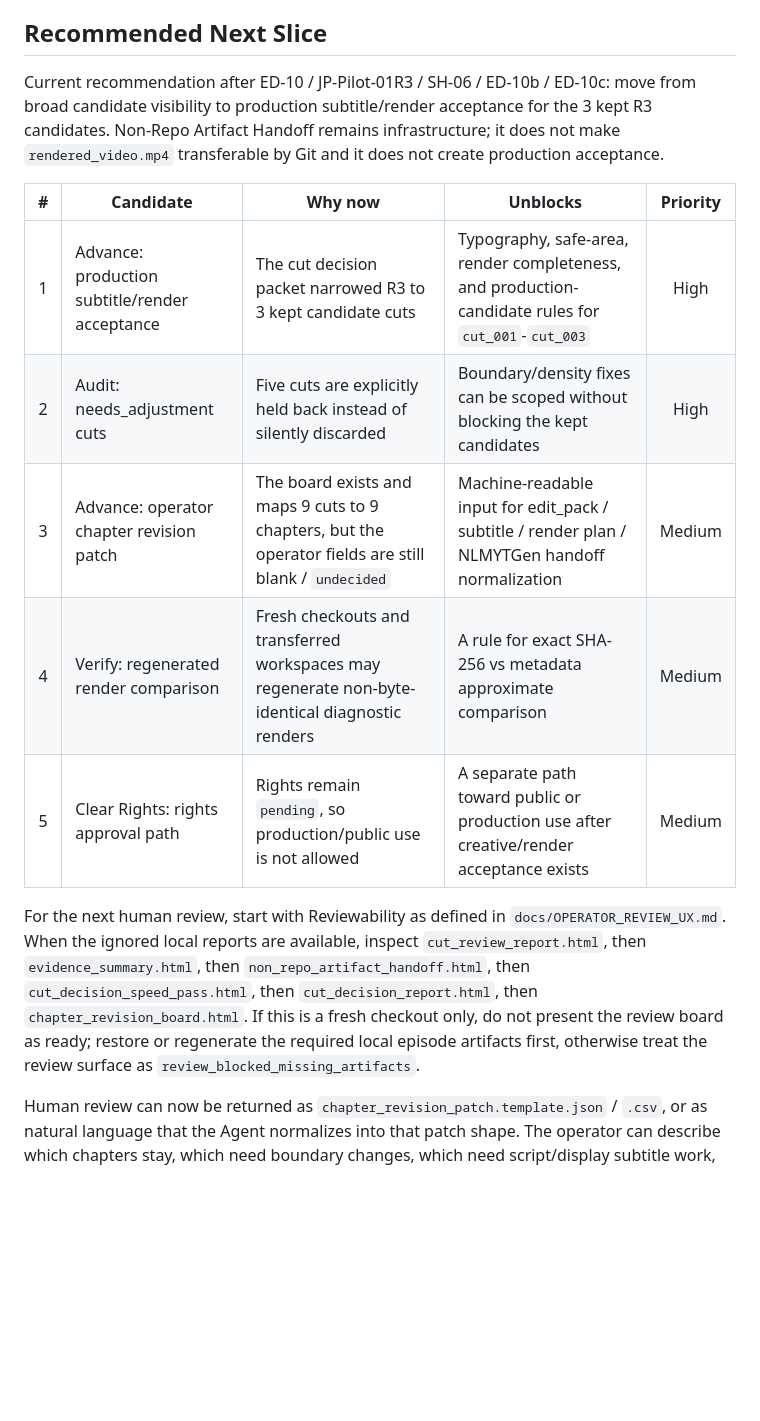
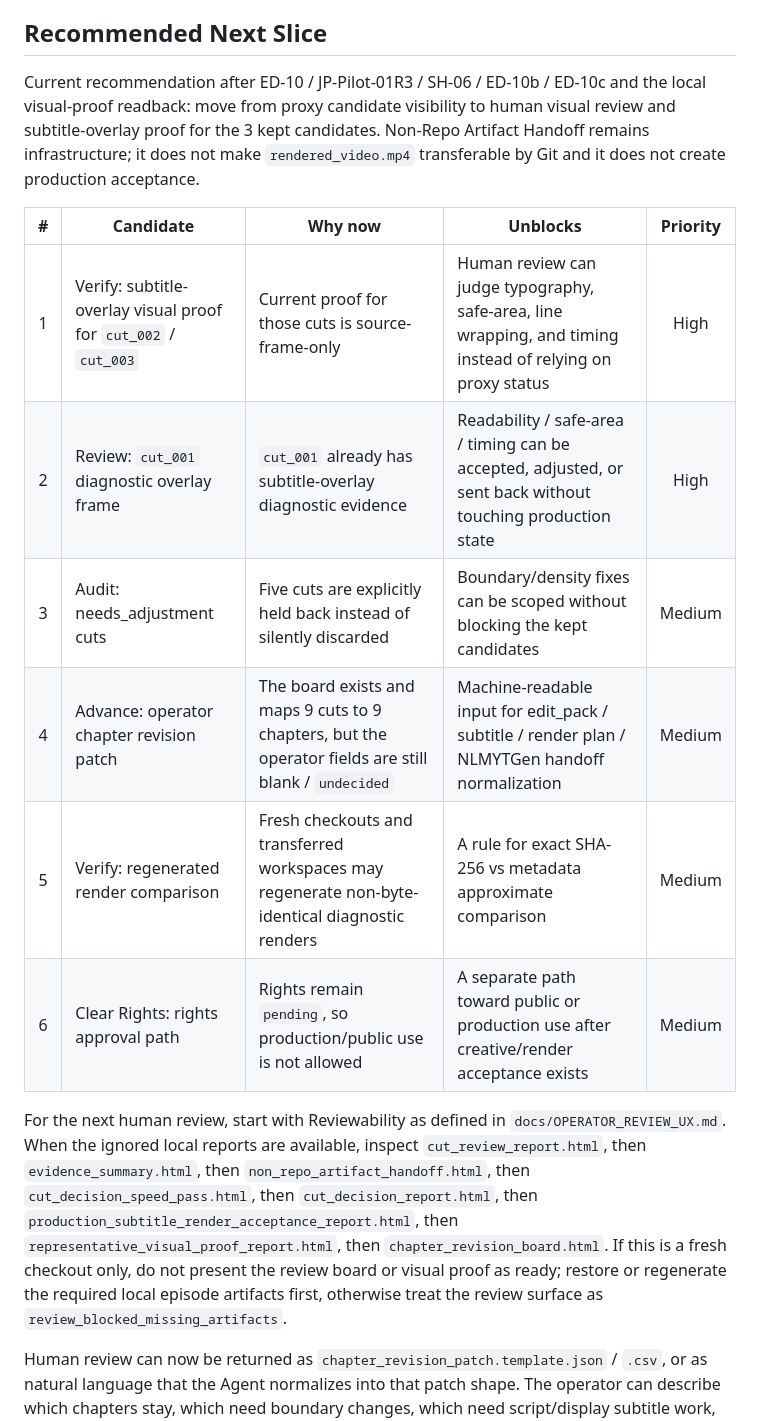
Before and after one commit to YuShimoji/ClipPipeGen, a Markdown page: docs/HANDOFF.md, the part around one of its changes. Drawn GitHub-style; blank space fills up the shorter version.

Commit message:
docs: update R3 visual proof handoff

```diff
--- a/docs/HANDOFF.md
+++ b/docs/HANDOFF.md
@@ -612,28 +642,32 @@ yt-dlp remains inside `asset_fetch` source-audio/source-video URL fetch. FFmpeg
 
 ## Recommended Next Slice
 
-Current recommendation after ED-10 / JP-Pilot-01R3 / SH-06 / ED-10b / ED-10c:
-move from broad candidate visibility to production subtitle/render acceptance
-for the 3 kept R3 candidates. Non-Repo Artifact Handoff remains infrastructure;
-it does not make `rendered_video.mp4` transferable by Git and it does not
-create production acceptance.
+Current recommendation after ED-10 / JP-Pilot-01R3 / SH-06 / ED-10b / ED-10c
+and the local visual-proof readback: move from proxy candidate visibility to
+human visual review and subtitle-overlay proof for the 3 kept candidates.
+Non-Repo Artifact Handoff remains infrastructure; it does not make
+`rendered_video.mp4` transferable by Git and it does not create production
+acceptance.
 
 | # | Candidate | Why now | Unblocks | Priority |
 |:--:|---|---|---|:--:|
-| 1 | Advance: production subtitle/render acceptance | The cut decision packet narrowed R3 to 3 kept candidate cuts | Typography, safe-area, render completeness, and production-candidate rules for `cut_001`-`cut_003` | High |
-| 2 | Audit: needs_adjustment cuts | Five cuts are explicitly held back instead of silently discarded | Boundary/density fixes can be scoped without blocking the kept candidates | High |
-| 3 | Advance: operator chapter revision patch | The board exists and maps 9 cuts to 9 chapters, but the operator fields are still blank / `undecided` | Machine-readable input for edit_pack / subtitle / render plan / NLMYTGen handoff normalization | Medium |
-| 4 | Verify: regenerated render comparison | Fresh checkouts and transferred workspaces may regenerate non-byte-identical diagnostic renders | A rule for exact SHA-256 vs metadata approximate comparison | Medium |
-| 5 | Clear Rights: rights approval path | Rights remain `pending`, so production/public use is not allowed | A separate path toward public or production use after creative/render acceptance exists | Medium |
+| 1 | Verify: subtitle-overlay visual proof for `cut_002` / `cut_003` | Current proof for those cuts is source-frame-only | Human review can judge typography, safe-area, line wrapping, and timing instead of relying on proxy status | High |
+| 2 | Review: `cut_001` diagnostic overlay frame | `cut_001` already has subtitle-overlay diagnostic evidence | Readability / safe-area / timing can be accepted, adjusted, or sent back without touching production state | High |
+| 3 | Audit: needs_adjustment cuts | Five cuts are explicitly held back instead of silently discarded | Boundary/density fixes can be scoped without blocking the kept candidates | Medium |
+| 4 | Advance: operator chapter revision patch | The board exists and maps 9 cuts to 9 chapters, but the operator fields are still blank / `undecided` | Machine-readable input for edit_pack / subtitle / render plan / NLMYTGen handoff normalization | Medium |
+| 5 | Verify: regenerated render comparison | Fresh checkouts and transferred workspaces may regenerate non-byte-identical diagnostic renders | A rule for exact SHA-256 vs metadata approximate comparison | Medium |
+| 6 | Clear Rights: rights approval path | Rights remain `pending`, so production/public use is not allowed | A separate path toward public or production use after creative/render acceptance exists | Medium |
 
 For the next human review, start with Reviewability as defined in
 `docs/OPERATOR_REVIEW_UX.md`. When the ignored local reports are available,
 inspect `cut_review_report.html`, then `evidence_summary.html`, then
 `non_repo_artifact_handoff.html`, then `cut_decision_speed_pass.html`, then
-`cut_decision_report.html`, then `chapter_revision_board.html`. If this is a
-fresh checkout only, do not present the review board as ready; restore or
-regenerate the required local episode artifacts first, otherwise treat the review surface as
-`review_blocked_missing_artifacts`.
+`cut_decision_report.html`, then
+`production_subtitle_render_acceptance_report.html`, then
+`representative_visual_proof_report.html`, then `chapter_revision_board.html`.
+If this is a fresh checkout only, do not present the review board or visual
+proof as ready; restore or regenerate the required local episode artifacts
+first, otherwise treat the review surface as `review_blocked_missing_artifacts`.
 
 Human review can now be returned as `chapter_revision_patch.template.json` /
 `.csv`, or as natural language that the Agent normalizes into that patch shape.
```
Also changed, not shown: other parts of docs/HANDOFF.md (+32 -2 lines), docs/RUNTIME_STATE.md (+42 -13 lines).
